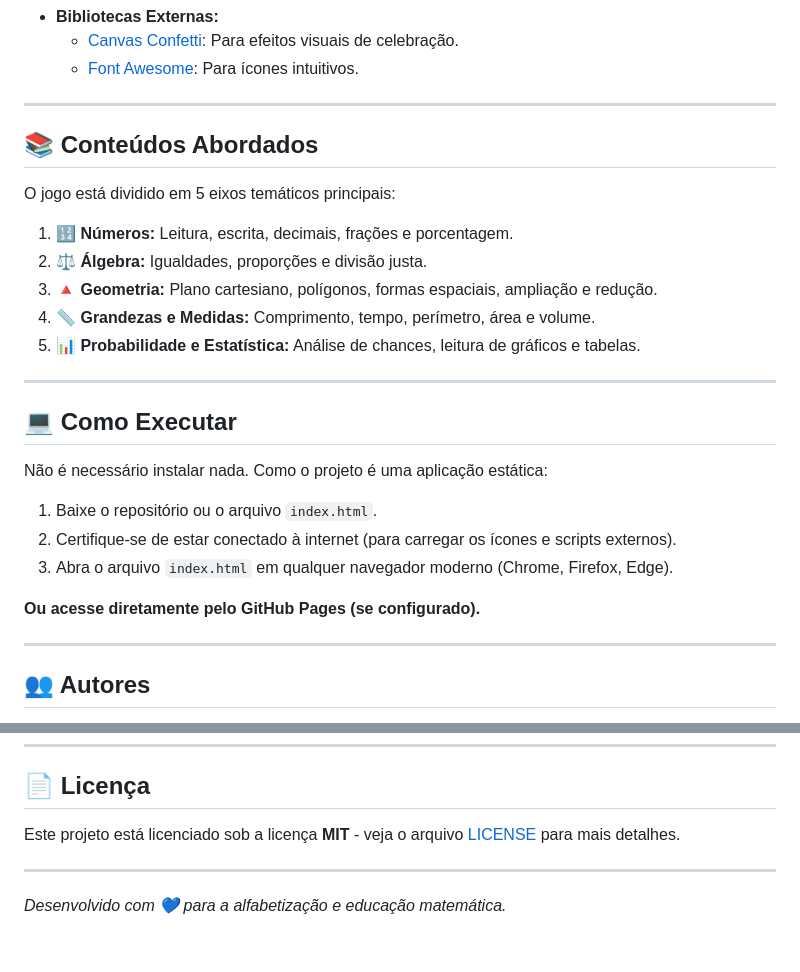
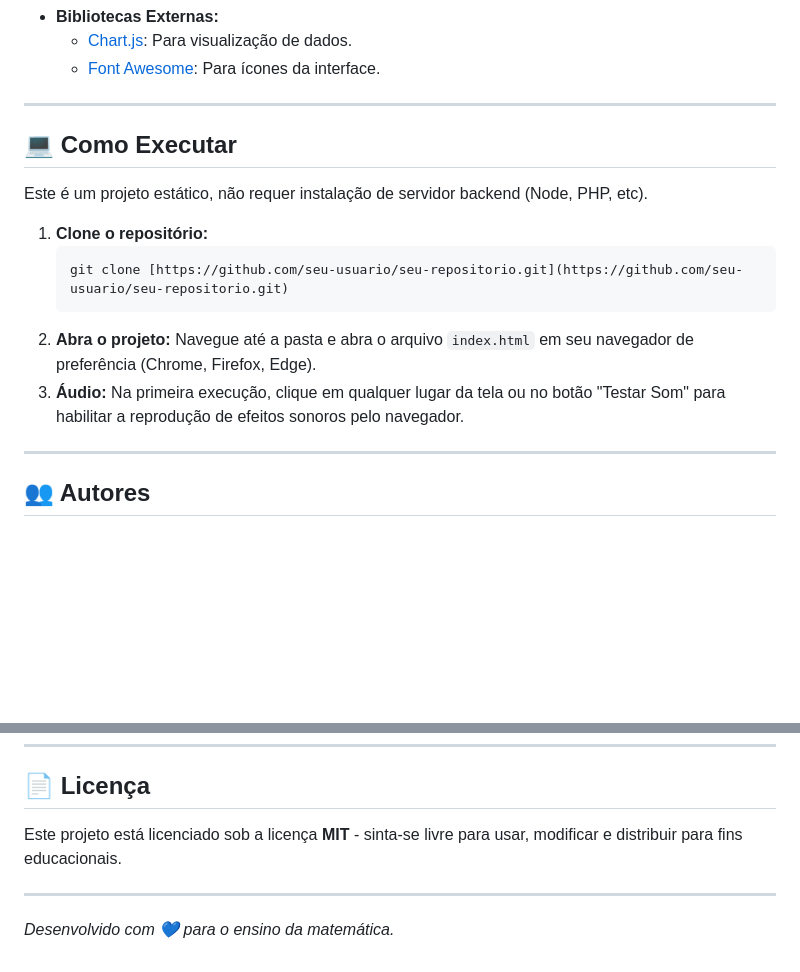
Before and after one commit to profsergioericmatematica/Projeto-Integrador-IV, a Markdown page: README.md, 2 parts joined by grey strips. GitHub-like rendering; blank space fills up the shorter version.

````diff
--- a/README.md
+++ b/README.md
@@ -38,30 +62,21 @@ O projeto foi desenvolvido utilizando tecnologias web padrão, garantindo leveza
 * **Bibliotecas Externas:**
-    * [Canvas Confetti](https://www.kirilv.com/canvas-confetti/): Para efeitos visuais de celebração.
-    * [Font Awesome](https://fontawesome.com/): Para ícones intuitivos.
-
----
-
-## 📚 Conteúdos Abordados
-
-O jogo está dividido em 5 eixos temáticos principais:
-
-1.  **🔢 Números:** Leitura, escrita, decimais, frações e porcentagem.
-2.  **⚖️ Álgebra:** Igualdades, proporções e divisão justa.
-3.  **🔺 Geometria:** Plano cartesiano, polígonos, formas espaciais, ampliação e redução.
-4.  **📏 Grandezas e Medidas:** Comprimento, tempo, perímetro, área e volume.
-5.  **📊 Probabilidade e Estatística:** Análise de chances, leitura de gráficos e tabelas.
+    * [Chart.js](https://www.chartjs.org/): Para visualização de dados.
+    * [Font Awesome](https://fontawesome.com/): Para ícones da interface.
 
 ---
 
 ## 💻 Como Executar
 
-Não é necessário instalar nada. Como o projeto é uma aplicação estática:
+Este é um projeto estático, não requer instalação de servidor backend (Node, PHP, etc).
 
-1.  Baixe o repositório ou o arquivo `index.html`.
-2.  Certifique-se de estar conectado à internet (para carregar os ícones e scripts externos).
-3.  Abra o arquivo `index.html` em qualquer navegador moderno (Chrome, Firefox, Edge).
-
-**Ou acesse diretamente pelo GitHub Pages (se configurado).**
+1.  **Clone o repositório:**
+    ```bash
+    git clone [https://github.com/seu-usuario/seu-repositorio.git](https://github.com/seu-usuario/seu-repositorio.git)
+    ```
+2.  **Abra o projeto:**
+    Navegue até a pasta e abra o arquivo `index.html` em seu navegador de preferência (Chrome, Firefox, Edge).
+3.  **Áudio:**
+    Na primeira execução, clique em qualquer lugar da tela ou no botão "Testar Som" para habilitar a reprodução de efeitos sonoros pelo navegador.
 
 ---
 
@@ -80,7 +95,7 @@ Trabalho desenvolvido pelos alunos de Licenciatura em Matemática da UNIVESP:
 
 ## 📄 Licença
 
-Este projeto está licenciado sob a licença **MIT** - veja o arquivo [LICENSE](LICENSE) para mais detalhes.
+Este projeto está licenciado sob a licença **MIT** - sinta-se livre para usar, modificar e distribuir para fins educacionais.
 
 ---
-*Desenvolvido com 💙 para a alfabetização e educação matemática.*
+*Desenvolvido com 💙 para o ensino da matemática.*
````
Also changed, not shown: other parts of README.md (+44 -20 lines).
